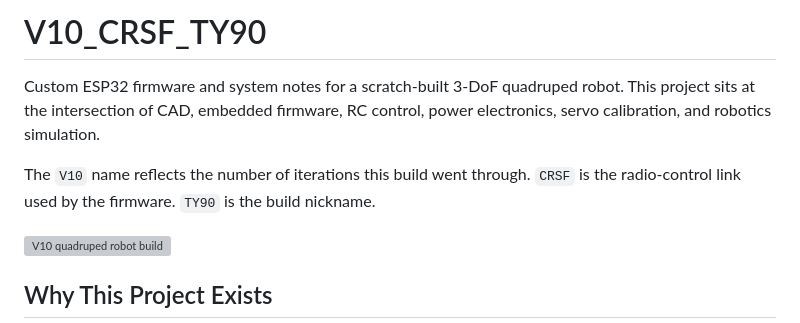
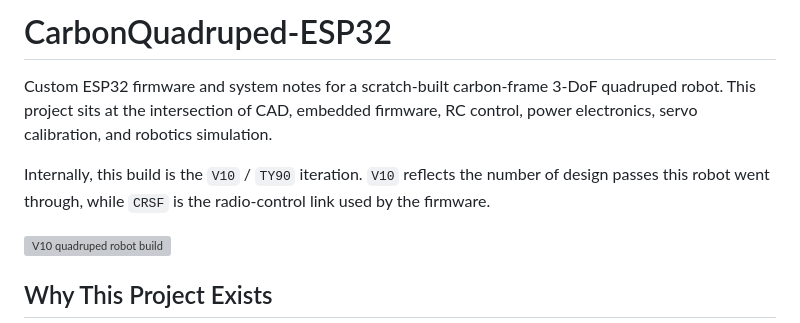
Before and after one commit to Blacksheep909/Domino-ESP32-Quadruped, a Markdown page: README.md, the part around the change. Drawn GitHub-style; grey boxes are pictures that could not be loaded.

Commit message:
Rename project to CarbonQuadruped ESP32

```diff
--- a/README.md
+++ b/README.md
@@ -1,8 +1,8 @@
-# V10_CRSF_TY90
+# CarbonQuadruped-ESP32
 
-Custom ESP32 firmware and system notes for a scratch-built 3-DoF quadruped robot. This project sits at the intersection of CAD, embedded firmware, RC control, power electronics, servo calibration, and robotics simulation.
+Custom ESP32 firmware and system notes for a scratch-built carbon-frame 3-DoF quadruped robot. This project sits at the intersection of CAD, embedded firmware, RC control, power electronics, servo calibration, and robotics simulation.
 
-The `V10` name reflects the number of iterations this build went through. `CRSF` is the radio-control link used by the firmware. `TY90` is the build nickname.
+Internally, this build is the `V10` / `TY90` iteration. `V10` reflects the number of design passes this robot went through, while `CRSF` is the radio-control link used by the firmware.
 
 ![V10 quadruped robot build](docs/images/robot-dog-v10-build.jpg)
 
```
